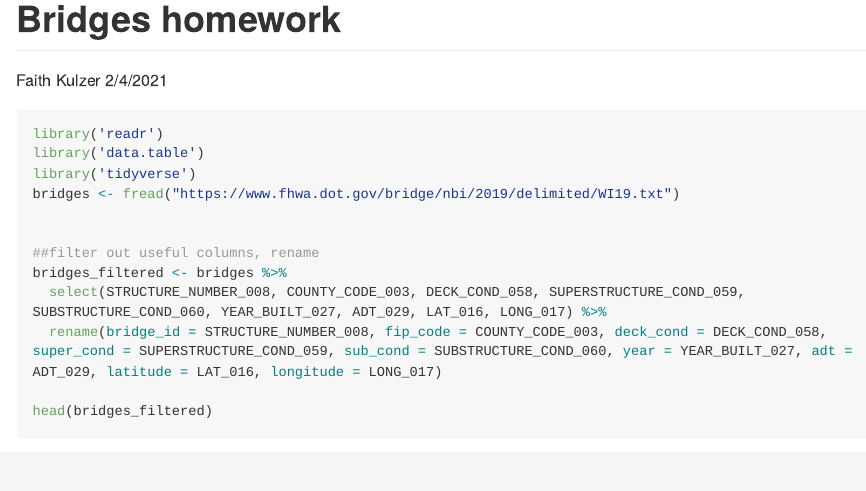
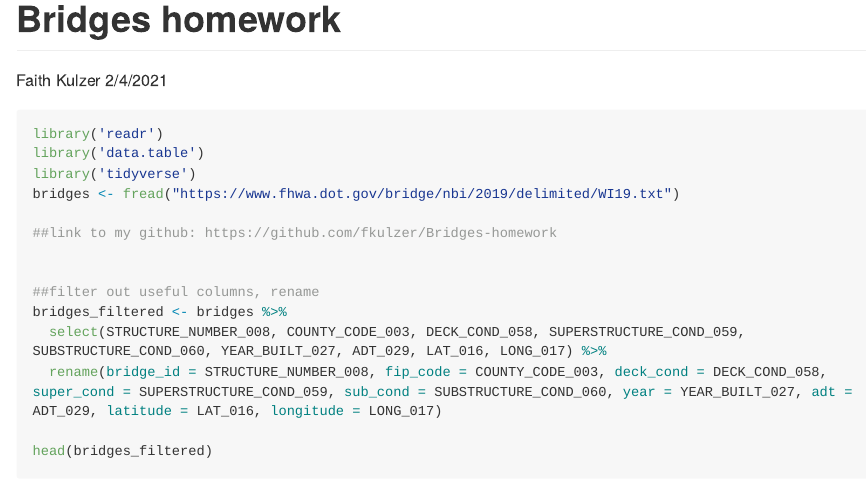
Before and after one commit to fkulzer/Bridges-homework, an R Markdown document (README.Rmd): the page in a window 1100 px wide, from its top. The pictures show the output file README.md that the author committed with the source, drawn offline in the style of GitHub; long lines of code are wrapped.

Commit message:
third try, with link to github

```diff
--- a/README.Rmd
+++ b/README.Rmd
@@ -10,6 +10,8 @@ library('readr')
 library('data.table')
 library('tidyverse')
 bridges <- fread("https://www.fhwa.dot.gov/bridge/nbi/2019/delimited/WI19.txt")
+
+##link to my github: https://github.com/fkulzer/Bridges-homework
 
 
 ##filter out useful columns, rename
```
Also changed, not shown: README.md.
